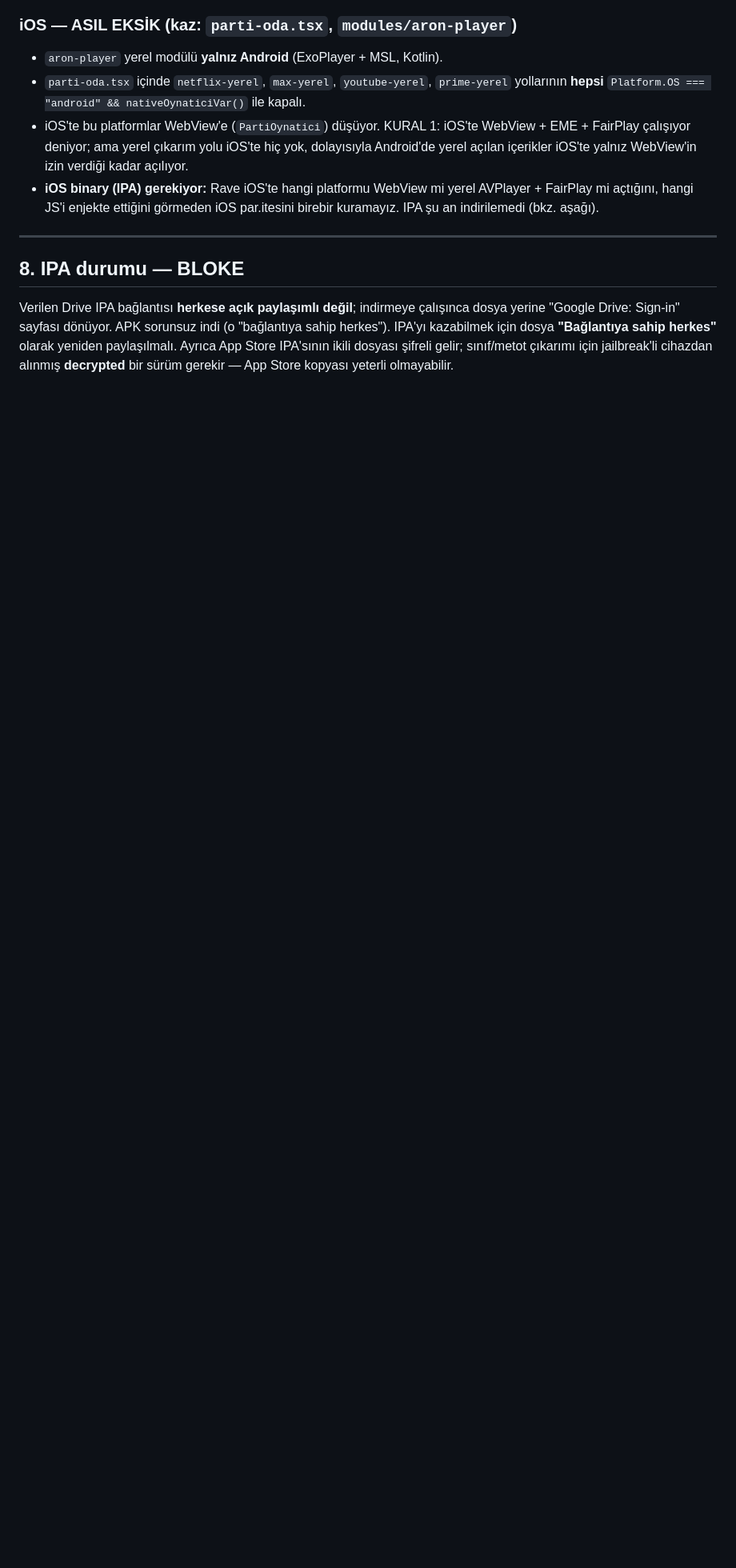
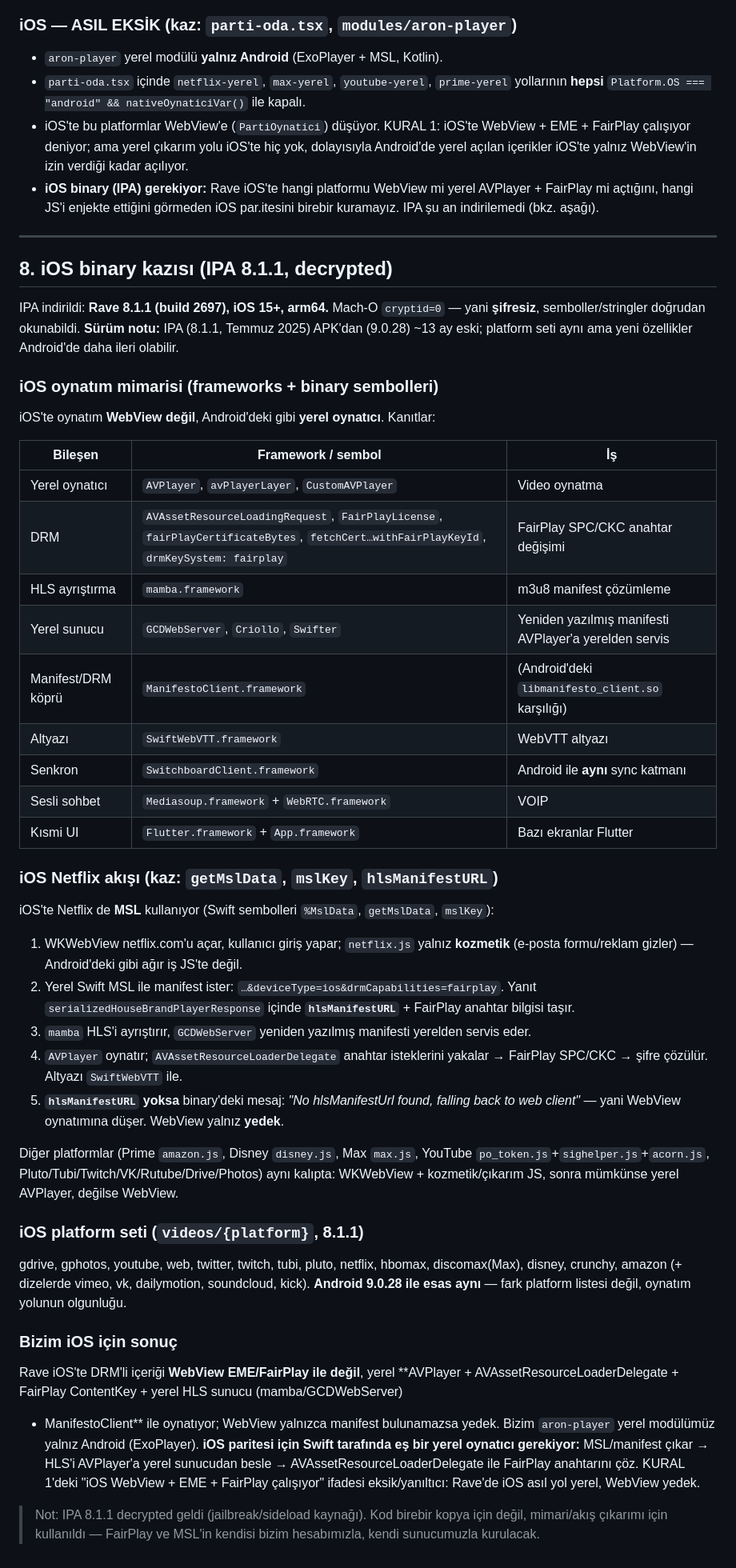
Before and after one commit to canjeinner-spec/Babadalha, a Markdown page: belgeler/RAVE_SENKRON_MIMARISI.md, the part around the change. Shown at 80% size. Rendered like a GitHub page; blank space fills up the shorter version.

Commit message:
belge: iOS binary kazisi eklendi (IPA 8.1.1 decrypted)
IPA indirildi ve sifresiz cikti (cryptid=0), Mach-O semboller okundu.
Bulunanlar rapora eklendi:

- iOS oynatim WebView degil, yerel: AVPlayer + AVAssetResourceLoaderDelegate
  + FairPlay ContentKey + yerel HLS sunucu (mamba + GCDWebServer) +
  ManifestoClient. Ayni sync (SwitchboardClient) ve VOIP (Mediasoup/WebRTC).
- iOS Netflix de MSL kullaniyor (getMslData/mslKey); netflix.js yalniz
  kozmetik. Manifest bulunmazsa "falling back to web client" ile WebView'e
  dusuyor, yani WebView yedek.
- iOS platform seti Android 9.0.28 ile esas ayni.
- Bizim iOS paritesi: aron-player'in Swift esdegeri gerekli (MSL/manifest ->
  AVPlayer + FairPlay). KURAL 1'deki "iOS WebView calisiyor" eksik.

Surum notu: IPA 8.1.1 (Tem 2025) APK 9.0.28'den ~13 ay eski.

Co-Authored-By: Claude Opus 5 <noreply@anthropic.com>
Claude-Session: https://claude.ai/code/session_01XgkHAiLb9UpYGiqVWQE1GL

```diff
--- a/belgeler/RAVE_SENKRON_MIMARISI.md
+++ b/belgeler/RAVE_SENKRON_MIMARISI.md
@@ -204,11 +204,64 @@ yayınlanmalı.
 
 ---
 
-## 8. IPA durumu — BLOKE
+## 8. iOS binary kazısı (IPA 8.1.1, decrypted)
 
-Verilen Drive IPA bağlantısı **herkese açık paylaşımlı değil**; indirmeye çalışınca dosya
-yerine "Google Drive: Sign-in" sayfası dönüyor. APK sorunsuz indi (o "bağlantıya sahip
-herkes"). IPA'yı kazabilmek için dosya **"Bağlantıya sahip herkes"** olarak yeniden
-paylaşılmalı. Ayrıca App Store IPA'sının ikili dosyası şifreli gelir; sınıf/metot çıkarımı
-için jailbreak'li cihazdan alınmış **decrypted** bir sürüm gerekir — App Store kopyası
-yeterli olmayabilir.
+IPA indirildi: **Rave 8.1.1 (build 2697), iOS 15+, arm64.** Mach-O `cryptid=0` — yani
+**şifresiz**, semboller/stringler doğrudan okunabildi. **Sürüm notu:** IPA (8.1.1,
+Temmuz 2025) APK'dan (9.0.28) ~13 ay eski; platform seti aynı ama yeni özellikler
+Android'de daha ileri olabilir.
+
+### iOS oynatım mimarisi (frameworks + binary sembolleri)
+
+iOS'te oynatım **WebView değil**, Android'deki gibi **yerel oynatıcı**. Kanıtlar:
+
+| Bileşen | Framework / sembol | İş |
+| --- | --- | --- |
+| Yerel oynatıcı | `AVPlayer`, `avPlayerLayer`, `CustomAVPlayer` | Video oynatma |
+| DRM | `AVAssetResourceLoadingRequest`, `FairPlayLicense`, `fairPlayCertificateBytes`, `fetchCert…withFairPlayKeyId`, `drmKeySystem: fairplay` | FairPlay SPC/CKC anahtar değişimi |
+| HLS ayrıştırma | `mamba.framework` | m3u8 manifest çözümleme |
+| Yerel sunucu | `GCDWebServer`, `Criollo`, `Swifter` | Yeniden yazılmış manifesti AVPlayer'a yerelden servis |
+| Manifest/DRM köprü | `ManifestoClient.framework` | (Android'deki `libmanifesto_client.so` karşılığı) |
+| Altyazı | `SwiftWebVTT.framework` | WebVTT altyazı |
+| Senkron | `SwitchboardClient.framework` | Android ile **aynı** sync katmanı |
+| Sesli sohbet | `Mediasoup.framework` + `WebRTC.framework` | VOIP |
+| Kısmi UI | `Flutter.framework` + `App.framework` | Bazı ekranlar Flutter |
+
+### iOS Netflix akışı (kaz: `getMslData`, `mslKey`, `hlsManifestURL`)
+
+iOS'te Netflix de **MSL** kullanıyor (Swift sembolleri `%MslData`, `getMslData`, `mslKey`):
+
+1. WKWebView netflix.com'u açar, kullanıcı giriş yapar; `netflix.js` yalnız **kozmetik**
+   (e-posta formu/reklam gizler) — Android'deki gibi ağır iş JS'te değil.
+2. Yerel Swift MSL ile manifest ister: `…&deviceType=ios&drmCapabilities=fairplay`.
+   Yanıt `serializedHouseBrandPlayerResponse` içinde **`hlsManifestURL`** + FairPlay anahtar
+   bilgisi taşır.
+3. `mamba` HLS'i ayrıştırır, `GCDWebServer` yeniden yazılmış manifesti yerelden servis eder.
+4. `AVPlayer` oynatır; `AVAssetResourceLoaderDelegate` anahtar isteklerini yakalar →
+   FairPlay SPC/CKC → şifre çözülür. Altyazı `SwiftWebVTT` ile.
+5. **`hlsManifestURL` yoksa** binary'deki mesaj: *"No hlsManifestUrl found, falling back to
+   web client"* — yani WebView oynatımına düşer. WebView yalnız **yedek**.
+
+Diğer platformlar (Prime `amazon.js`, Disney `disney.js`, Max `max.js`, YouTube
+`po_token.js`+`sighelper.js`+`acorn.js`, Pluto/Tubi/Twitch/VK/Rutube/Drive/Photos) aynı
+kalıpta: WKWebView + kozmetik/çıkarım JS, sonra mümkünse yerel AVPlayer, değilse WebView.
+
+### iOS platform seti (`videos/{platform}`, 8.1.1)
+
+gdrive, gphotos, youtube, web, twitter, twitch, tubi, pluto, netflix, hbomax, discomax(Max),
+disney, crunchy, amazon (+ dizelerde vimeo, vk, dailymotion, soundcloud, kick). **Android
+9.0.28 ile esas aynı** — fark platform listesi değil, oynatım yolunun olgunluğu.
+
+### Bizim iOS için sonuç
+
+Rave iOS'te DRM'li içeriği **WebView EME/FairPlay ile değil**, yerel **AVPlayer +
+AVAssetResourceLoaderDelegate + FairPlay ContentKey + yerel HLS sunucu (mamba/GCDWebServer)
++ ManifestoClient** ile oynatıyor; WebView yalnızca manifest bulunamazsa yedek. Bizim
+`aron-player` yerel modülümüz yalnız Android (ExoPlayer). **iOS paritesi için Swift tarafında
+eş bir yerel oynatıcı gerekiyor:** MSL/manifest çıkar → HLS'i AVPlayer'a yerel sunucudan besle
+→ AVAssetResourceLoaderDelegate ile FairPlay anahtarını çöz. KURAL 1'deki "iOS WebView + EME +
+FairPlay çalışıyor" ifadesi eksik/yanıltıcı: Rave'de iOS asıl yol yerel, WebView yedek.
+
+> Not: IPA 8.1.1 decrypted geldi (jailbreak/sideload kaynağı). Kod birebir kopya için
+> değil, mimari/akış çıkarımı için kullanıldı — FairPlay ve MSL'in kendisi bizim
+> hesabımızla, kendi sunucumuzla kurulacak.
```
